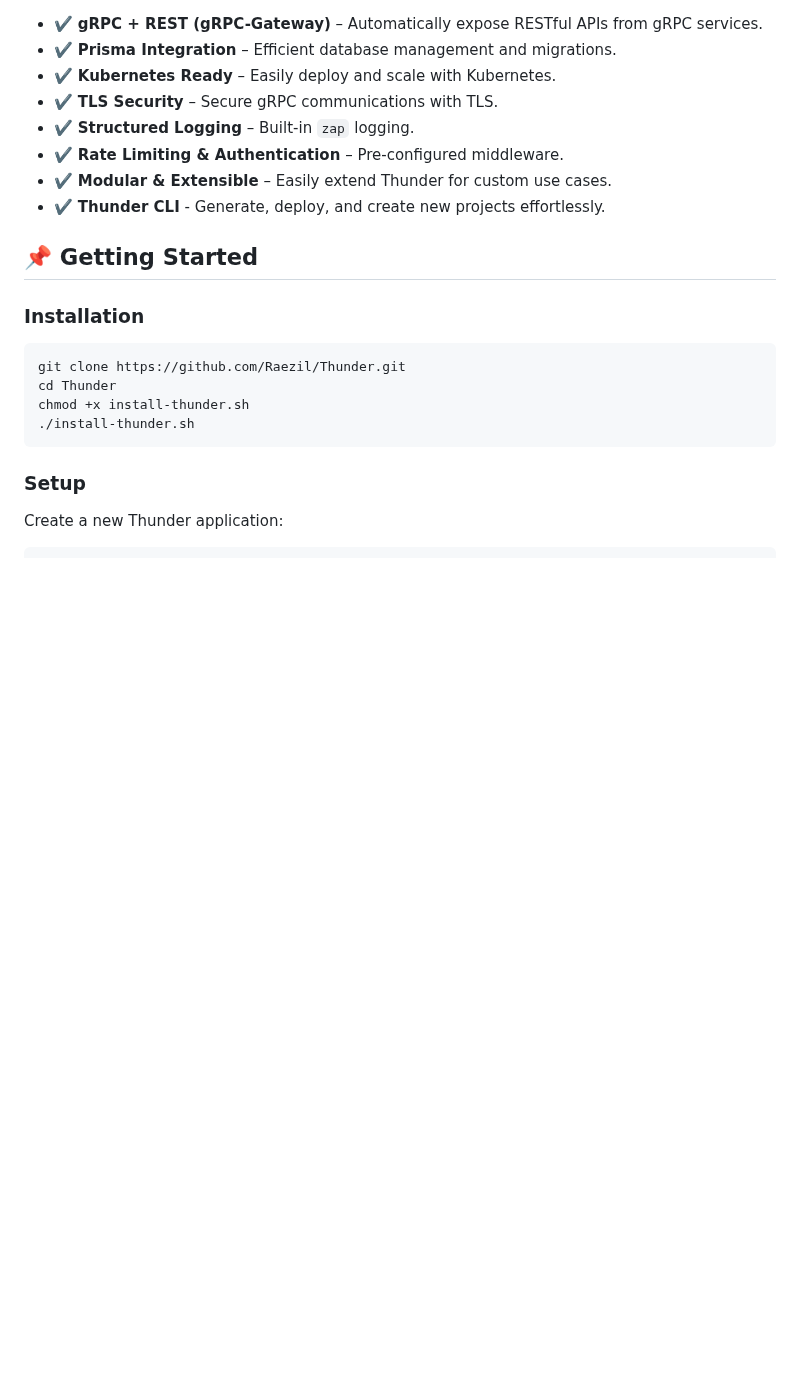
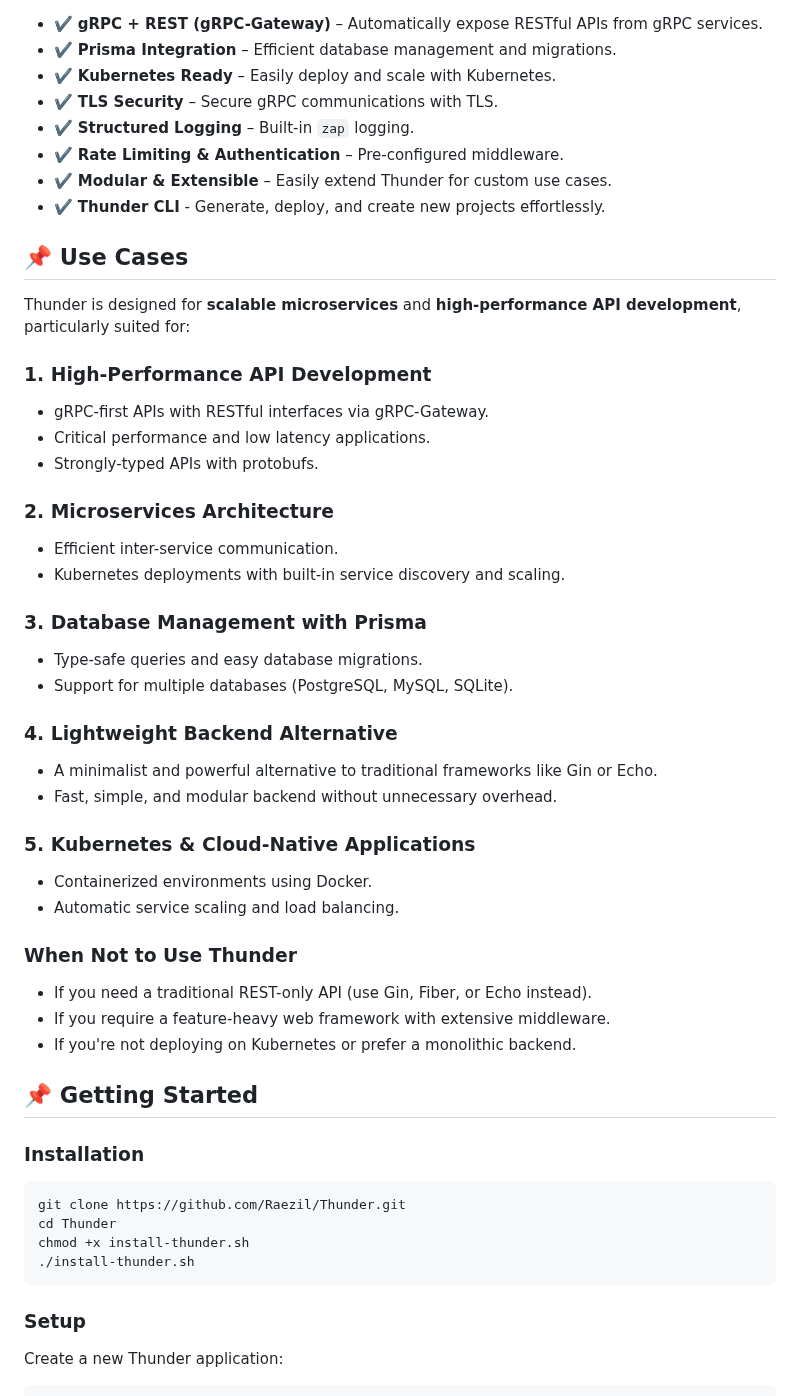
Before and after one commit to Raezil/Thunder, a Markdown page: README.md, the part around the change. GitHub-like rendering; blank space fills up the shorter version.

```diff
--- a/README.md
+++ b/README.md
@@ -15,6 +15,36 @@
 - ✔️ **Rate Limiting & Authentication** – Pre-configured middleware.
 - ✔️ **Modular & Extensible** – Easily extend Thunder for custom use cases.
 - ✔️ **Thunder CLI** - Generate, deploy, and create new projects effortlessly.
+
+## **📌 Use Cases**
+
+Thunder is designed for **scalable microservices** and **high-performance API development**, particularly suited for:
+
+### **1. High-Performance API Development**
+- gRPC-first APIs with RESTful interfaces via gRPC-Gateway.
+- Critical performance and low latency applications.
+- Strongly-typed APIs with protobufs.
+
+### **2. Microservices Architecture**
+- Efficient inter-service communication.
+- Kubernetes deployments with built-in service discovery and scaling.
+
+### **3. Database Management with Prisma**
+- Type-safe queries and easy database migrations.
+- Support for multiple databases (PostgreSQL, MySQL, SQLite).
+
+### **4. Lightweight Backend Alternative**
+- A minimalist and powerful alternative to traditional frameworks like Gin or Echo.
+- Fast, simple, and modular backend without unnecessary overhead.
+
+### **5. Kubernetes & Cloud-Native Applications**
+- Containerized environments using Docker.
+- Automatic service scaling and load balancing.
+
+### **When Not to Use Thunder**
+- If you need a traditional REST-only API (use Gin, Fiber, or Echo instead).
+- If you require a feature-heavy web framework with extensive middleware.
+- If you're not deploying on Kubernetes or prefer a monolithic backend.
 
 ## **📌 Getting Started**
 
```
